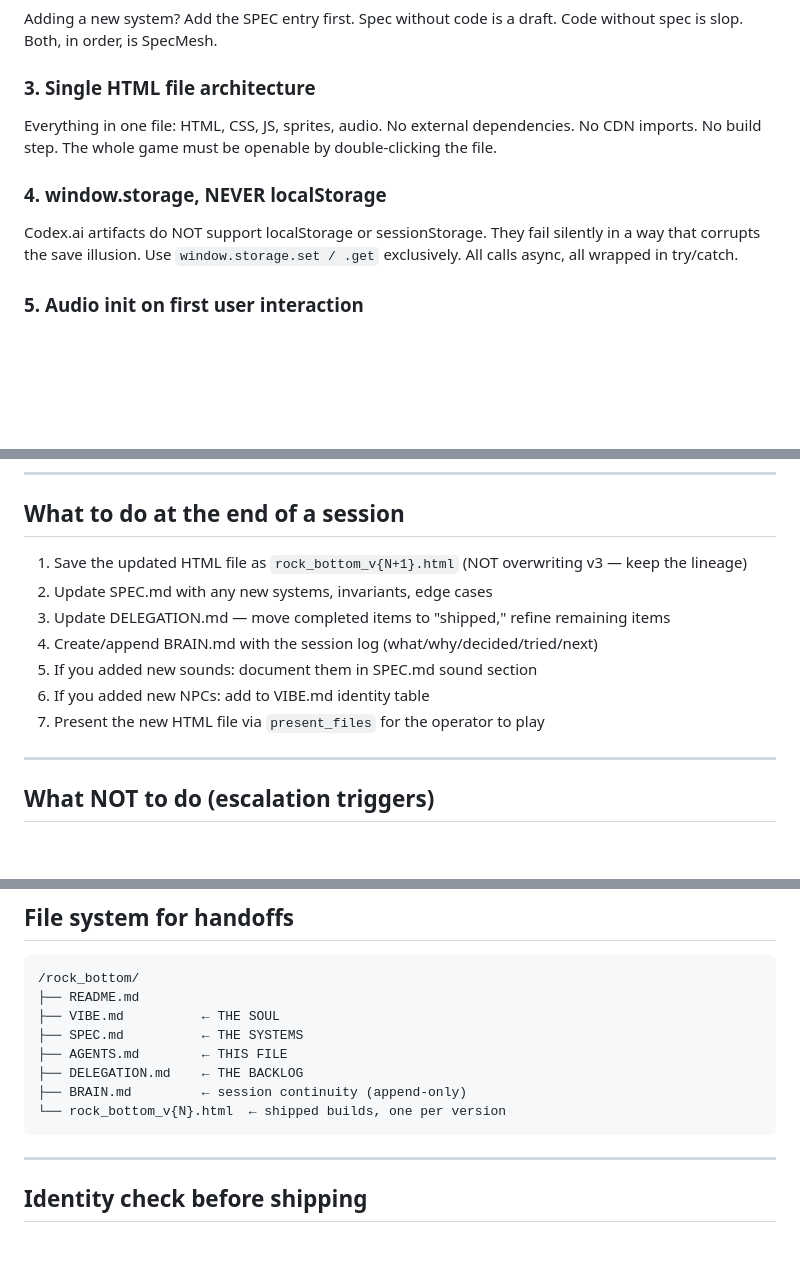
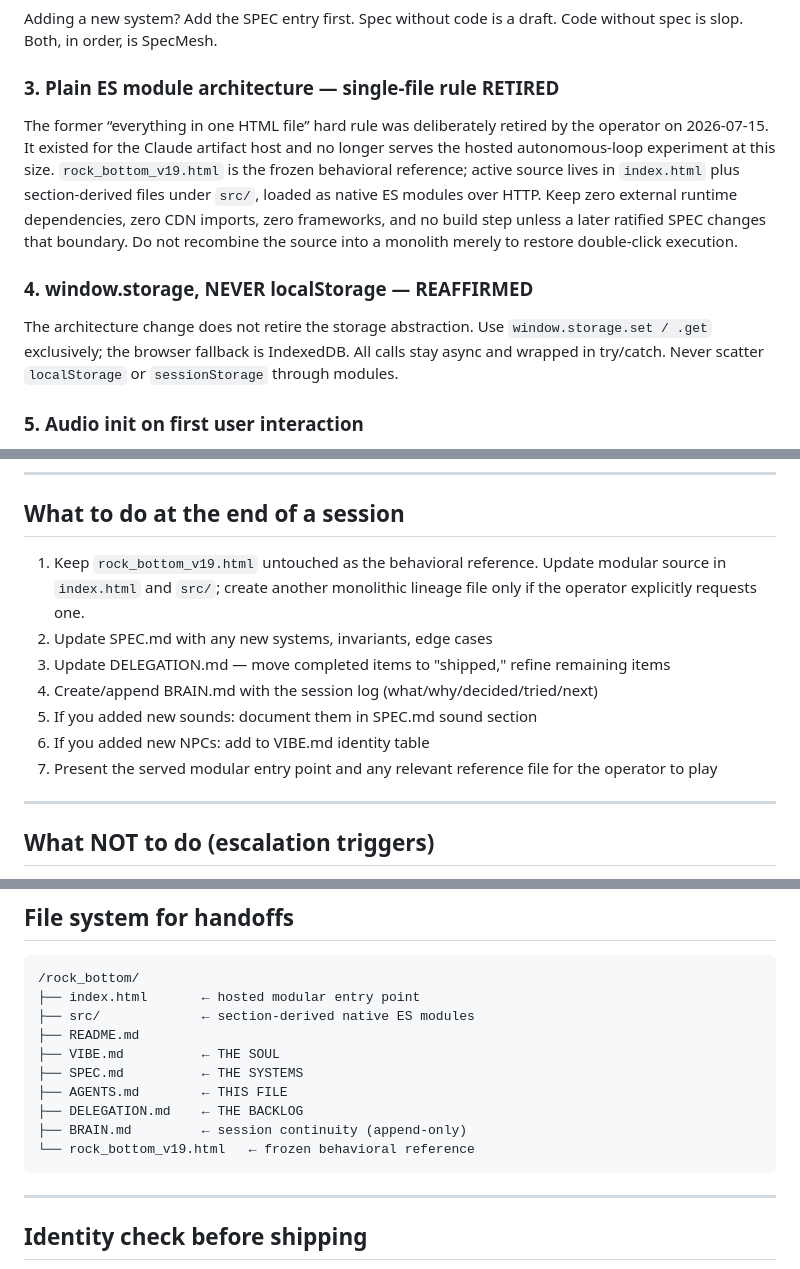
Before and after one commit to Sovereignprime357/rock-bottom, a Markdown page: AGENTS.md, 3 parts joined by grey strips. Rendered like a GitHub page; blank space fills up the shorter version.

Commit message:
docs: retire single-file architecture rule

````diff
--- a/AGENTS.md
+++ b/AGENTS.md
@@ -12,11 +12,11 @@ Not optional. Not skimmable. The comedy is the product. Mechanics serve the come
 ### 2. Spec before generate
 Adding a new system? Add the SPEC entry first. Spec without code is a draft. Code without spec is slop. Both, in order, is SpecMesh.
 
-### 3. Single HTML file architecture
-Everything in one file: HTML, CSS, JS, sprites, audio. No external dependencies. No CDN imports. No build step. The whole game must be openable by double-clicking the file.
+### 3. Plain ES module architecture — single-file rule RETIRED
+The former “everything in one HTML file” hard rule was deliberately retired by the operator on 2026-07-15. It existed for the Claude artifact host and no longer serves the hosted autonomous-loop experiment at this size. `rock_bottom_v19.html` is the frozen behavioral reference; active source lives in `index.html` plus section-derived files under `src/`, loaded as native ES modules over HTTP. Keep zero external runtime dependencies, zero CDN imports, zero frameworks, and no build step unless a later ratified SPEC changes that boundary. Do not recombine the source into a monolith merely to restore double-click execution.
 
-### 4. window.storage, NEVER localStorage
-Codex.ai artifacts do NOT support localStorage or sessionStorage. They fail silently in a way that corrupts the save illusion. Use `window.storage.set / .get` exclusively. All calls async, all wrapped in try/catch.
+### 4. window.storage, NEVER localStorage — REAFFIRMED
+The architecture change does not retire the storage abstraction. Use `window.storage.set / .get` exclusively; the browser fallback is IndexedDB. All calls stay async and wrapped in try/catch. Never scatter `localStorage` or `sessionStorage` through modules.
 
 ### 5. Audio init on first user interaction
 Browser autoplay policy. Audio context must be created in a keydown or click handler, never on page load. Track `audioReady` boolean to gate all `beep()` calls.
@@ -108,13 +108,13 @@ It's not. Cut it. Then write something more specific.
 
 ## What to do at the end of a session
 
-1. Save the updated HTML file as `rock_bottom_v{N+1}.html` (NOT overwriting v3 — keep the lineage)
+1. Keep `rock_bottom_v19.html` untouched as the behavioral reference. Update modular source in `index.html` and `src/`; create another monolithic lineage file only if the operator explicitly requests one.
 2. Update SPEC.md with any new systems, invariants, edge cases
 3. Update DELEGATION.md — move completed items to "shipped," refine remaining items
 4. Create/append BRAIN.md with the session log (what/why/decided/tried/next)
 5. If you added new sounds: document them in SPEC.md sound section
 6. If you added new NPCs: add to VIBE.md identity table
-7. Present the new HTML file via `present_files` for the operator to play
+7. Present the served modular entry point and any relevant reference file for the operator to play
 
 ---
 
@@ -154,13 +154,15 @@ Short questions get short answers. Deep questions get systems-level answers. Don
 
 ```
 /rock_bottom/
+├── index.html       ← hosted modular entry point
+├── src/             ← section-derived native ES modules
 ├── README.md
 ├── VIBE.md          ← THE SOUL
 ├── SPEC.md          ← THE SYSTEMS
 ├── AGENTS.md        ← THIS FILE
 ├── DELEGATION.md    ← THE BACKLOG
 ├── BRAIN.md         ← session continuity (append-only)
-└── rock_bottom_v{N}.html  ← shipped builds, one per version
+└── rock_bottom_v19.html   ← frozen behavioral reference
 ```
 
 ---
````
Also changed, not shown: other parts of AGENTS.md (+1 -1 lines).
